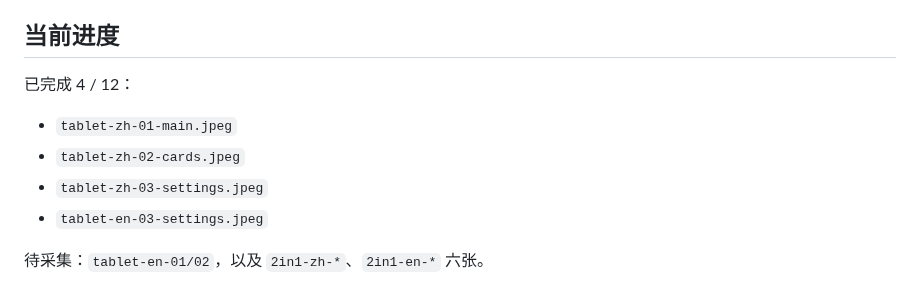
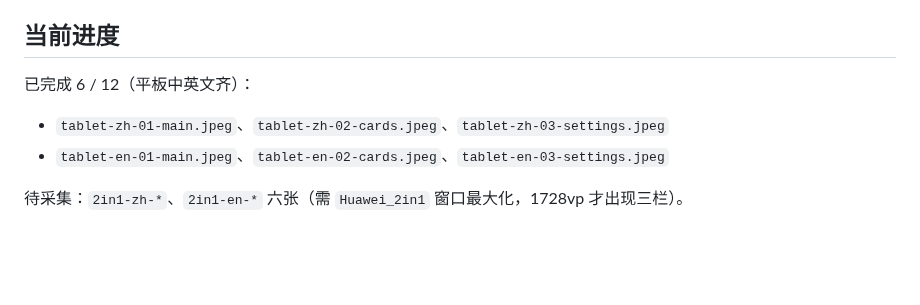
Before and after one commit to simon2137/Sheaf-Reader, a Markdown page: docs/store/README.md, the part around the change. GitHub-like rendering; blank space fills up the shorter version.

Commit message:
docs(store): complete the tablet screenshots in both languages
Four feeds were added by URL (小众软件 / 少数派 / 机核 / 爱范儿) so the shots show
real covers, then the three screens were captured again on Huawei_Tablet under
English UI. Six of the twelve are now in.

```diff
--- a/docs/store/README.md
+++ b/docs/store/README.md
@@ -29,11 +29,9 @@
 
 ## 当前进度
 
-已完成 4 / 12：
+已完成 6 / 12（平板中英文齐）：
 
-- `tablet-zh-01-main.jpeg`
-- `tablet-zh-02-cards.jpeg`
-- `tablet-zh-03-settings.jpeg`
-- `tablet-en-03-settings.jpeg`
+- `tablet-zh-01-main.jpeg`、`tablet-zh-02-cards.jpeg`、`tablet-zh-03-settings.jpeg`
+- `tablet-en-01-main.jpeg`、`tablet-en-02-cards.jpeg`、`tablet-en-03-settings.jpeg`
 
-待采集：`tablet-en-01/02`，以及 `2in1-zh-*`、`2in1-en-*` 六张。
+待采集：`2in1-zh-*`、`2in1-en-*` 六张（需 `Huawei_2in1` 窗口最大化，1728vp 才出现三栏）。
```
Also changed, not shown: docs/store/tablet-en-01-main.jpeg (added), docs/store/tablet-en-02-cards.jpeg (added).
